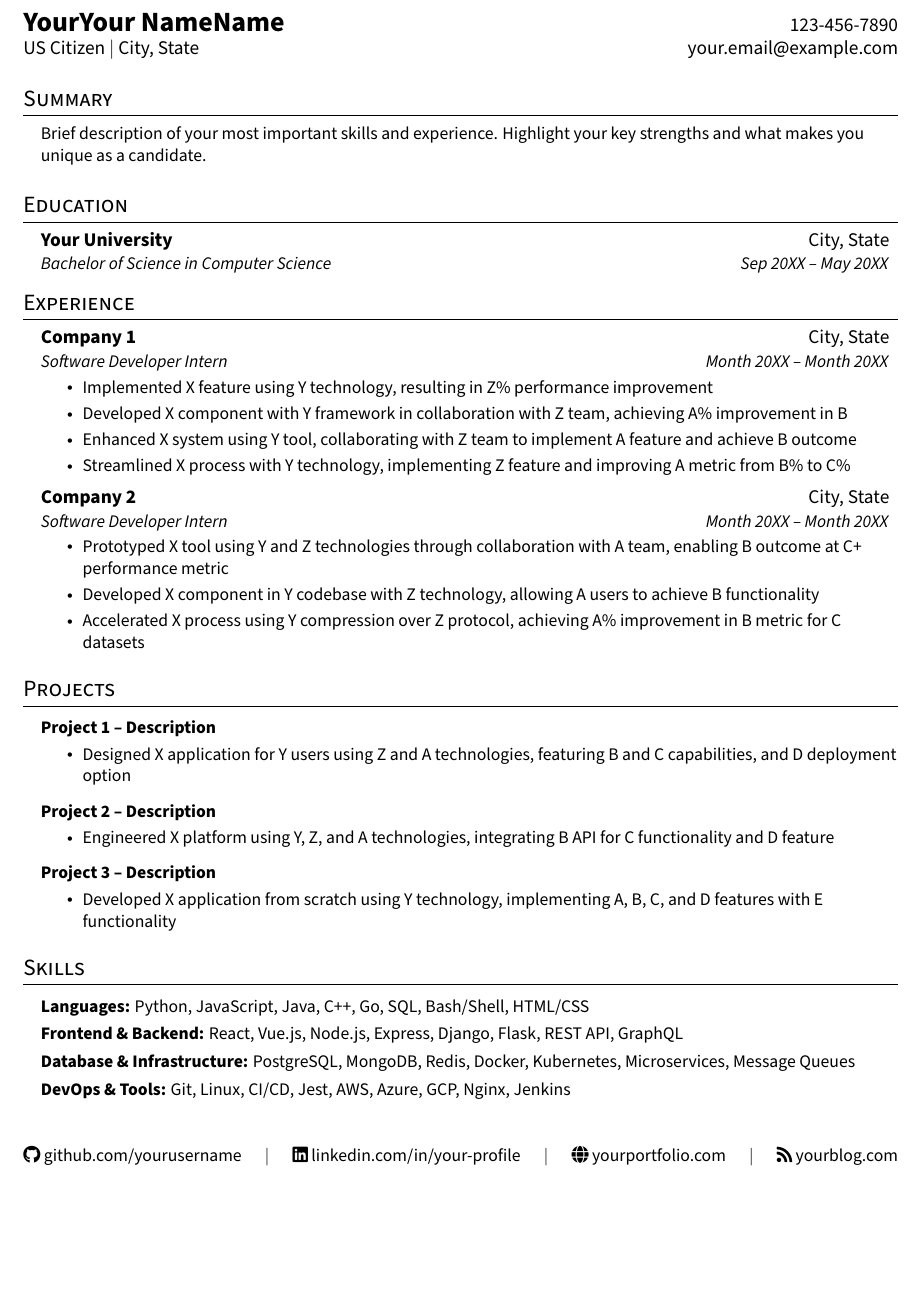
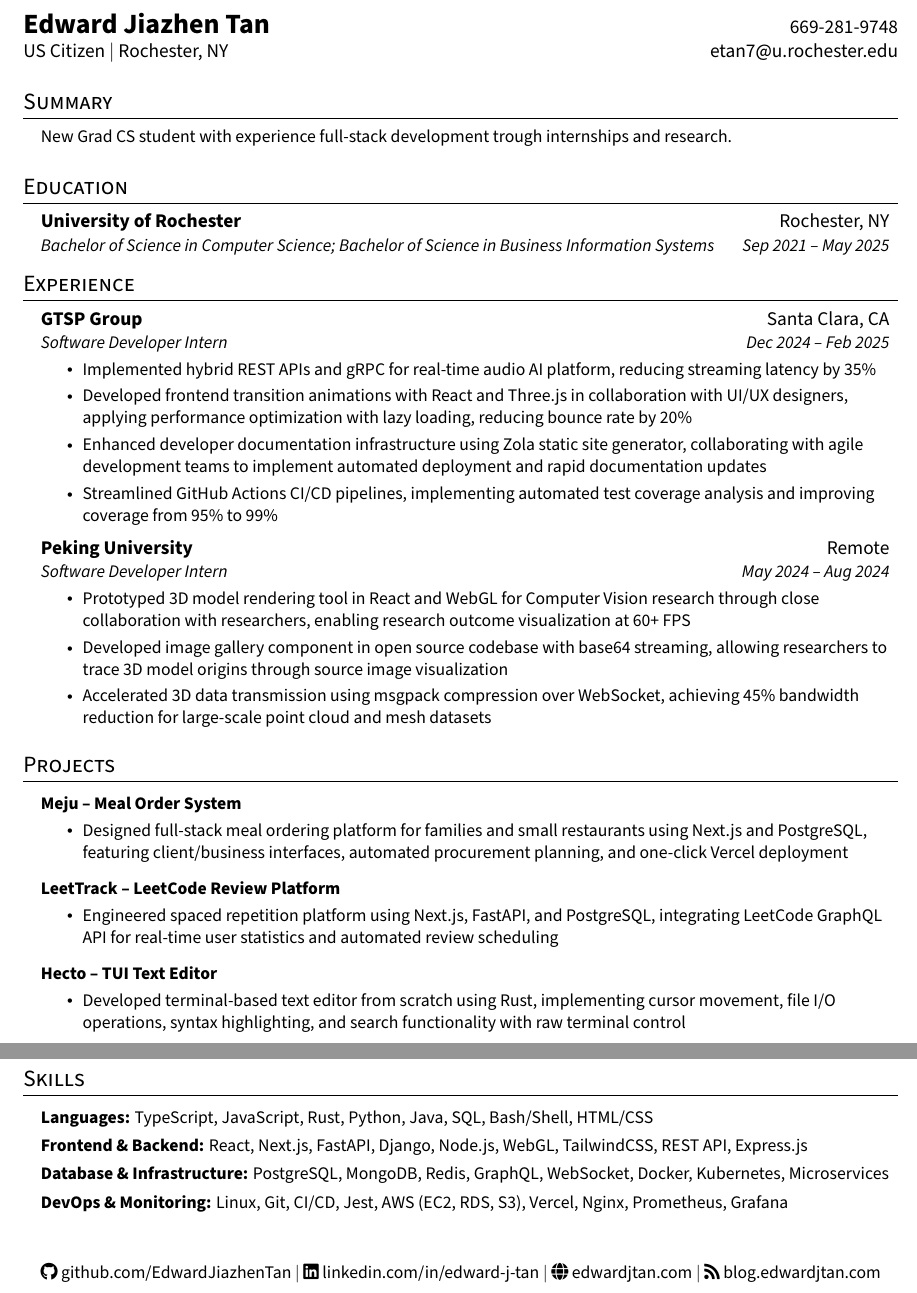
Before and after one commit to EdwardJiazhenTan/LatexResume, a LaTeX CV (resume.tex): part of the page before the commit and two parts of pages 1 and 2 of 2 after it, the two joined at a grey line, cut at the place of the change, the shorter picture padded with empty space. Compiled offline with pdfLaTeX.

Commit message:
update my content

```diff
--- a/resume.tex
+++ b/resume.tex
@@ -119,15 +119,15 @@
 
 %----------HEADING-----------------
 \begin{tabular*}{\textwidth}{l@{\extracolsep{\fill}}r}
-  \textbf{\Large YourYour NameName} & 123-456-7890 \\
-  US Citizen $|$ City, State & \href{mailto:your.email@example.com}{your.email@example.com} \\
+  \textbf{\Large Edward Jiazhen Tan} & 669-281-9748 \\
+  US Citizen $|$ Rochester, NY & \href{mailto:etan7@u.rochester.edu}{etan7@u.rochester.edu} \\
 \end{tabular*}
 
 
 %-----------SUMMARY-----------
 \section{Summary}
   \begin{itemize}[leftmargin=0.15in, label={}]
-    \small{\item{Brief description of your most important skills and experience. Highlight your key strengths and what makes you unique as a candidate.}}
+    \small{\item{New Grad CS student with experience full-stack development trough internships and research.}}
   \end{itemize}
 
 
@@ -136,8 +136,8 @@
   \resumeSubHeadingListStart
 
     \resumeSubheading
-      {Your University}{City, State}
-      {Bachelor of Science in Computer Science}{Sep 20XX -- May 20XX}
+      {University of Rochester}{Rochester, NY}
+      {Bachelor of Science in Computer Science; Bachelor of Science in Business Information Systems}{Sep 2021 -- May 2025}
 
   \resumeSubHeadingListEnd
 
@@ -147,31 +147,31 @@
 
 
 \resumeSubheading
-  {Company 1}{City, State}
-  {Software Developer Intern}{Month 20XX -- Month 20XX}
+  {GTSP Group}{Santa Clara, CA}
+  {Software Developer Intern}{Dec 2024 -- Feb 2025}
   \resumeItemListStart
 
-    \resumeItem{Implemented X feature using Y technology, resulting in Z\% performance improvement}
+    \resumeItem{Implemented hybrid REST APIs and gRPC for real-time audio AI platform, reducing streaming latency by 35\%}
 
-    \resumeItem{Developed X component with Y framework in collaboration with Z team, achieving A\% improvement in B}
+    \resumeItem{Developed frontend transition animations with React and Three.js in collaboration with UI/UX designers, applying performance optimization with lazy loading, reducing bounce rate by 20\%}
 
-    \resumeItem{Enhanced X system using Y tool, collaborating with Z team to implement A feature and achieve B outcome}
+    \resumeItem{Enhanced developer documentation infrastructure using Zola static site generator, collaborating with agile development teams to implement automated deployment and rapid documentation updates}
 
-    \resumeItem{Streamlined X process with Y technology, implementing Z feature and improving A metric from B\% to C\%}
+    \resumeItem{Streamlined GitHub Actions CI/CD pipelines, implementing automated test coverage analysis and improving coverage from 95\% to 99\%}
 
   \resumeItemListEnd
 
 
 \resumeSubheading
-  {Company 2}{City, State}
-  {Software Developer Intern}{Month 20XX -- Month 20XX}
+  {Peking University}{Remote}
+  {Software Developer Intern}{May 2024 -- Aug 2024}
   \resumeItemListStart
 
-    \resumeItem{Prototyped X tool using Y and Z technologies through collaboration with A team, enabling B outcome at C+ performance metric}
+    \resumeItem{Prototyped 3D model rendering tool in React and WebGL for Computer Vision research through close collaboration with researchers, enabling research outcome visualization at 60+ FPS}
 
-    \resumeItem{Developed X component in Y codebase with Z technology, allowing A users to achieve B functionality}
+    \resumeItem{Developed image gallery component in open source codebase with base64 streaming, allowing researchers to trace 3D model origins through source image visualization}
 
-    \resumeItem{Accelerated X process using Y compression over Z protocol, achieving A\% improvement in B metric for C datasets}
+    \resumeItem{Accelerated 3D data transmission using msgpack compression over WebSocket, achieving 45\% bandwidth reduction for large-scale point cloud and mesh datasets}
 
   \resumeItemListEnd
 
@@ -183,21 +183,21 @@
     \resumeSubHeadingListStart
 
       \resumeProjectHeading
-          {\textbf{Project 1 -- Description}}{\href{}{}}
+          {\textbf{Meju -- Meal Order System}}{\href{}{}}
           \resumeItemListStart
-            \resumeItem{Designed X application for Y users using Z and A technologies, featuring B and C capabilities, and D deployment option}
+            \resumeItem{Designed full-stack meal ordering platform for families and small restaurants using Next.js and PostgreSQL, featuring client/business interfaces, automated procurement planning, and one-click Vercel deployment}
           \resumeItemListEnd
 
       \resumeProjectHeading
-          {\textbf{Project 2 -- Description}}{\href{}{}}
+          {\textbf{LeetTrack -- LeetCode Review Platform}}{\href{}{}}
           \resumeItemListStart
-            \resumeItem{Engineered X platform using Y, Z, and A technologies, integrating B API for C functionality and D feature}
+            \resumeItem{Engineered spaced repetition platform using Next.js, FastAPI, and PostgreSQL, integrating LeetCode GraphQL API for real-time user statistics and automated review scheduling}
           \resumeItemListEnd
 
       \resumeProjectHeading
-          {\textbf{Project 3 -- Description}}{\href{}{}}
+          {\textbf{Hecto -- TUI Text Editor}}{\href{}{}}
           \resumeItemListStart
-            \resumeItem{Developed X application from scratch using Y technology, implementing A, B, C, and D features with E functionality}
+            \resumeItem{Developed terminal-based text editor from scratch using Rust, implementing cursor movement, file I/O operations, syntax highlighting, and search functionality with raw terminal control}
           \resumeItemListEnd
 
     \resumeSubHeadingListEnd
@@ -209,7 +209,7 @@
 
     \item
     \begin{tabular*}{0.97\textwidth}[t]{l@{\extracolsep{\fill}}r}
-      \textbf{\small Languages:} \small Python, JavaScript, Java, C++, Go, SQL, Bash/Shell, HTML/CSS& \\
+      \textbf{\small Languages:} \small TypeScript, JavaScript, Rust, Python, Java, SQL, Bash/Shell, HTML/CSS& \\
     \end{tabular*}\vspace{-7pt}
 
 
@@ -217,7 +217,7 @@
 
     \item
     \begin{tabular*}{0.97\textwidth}[t]{l@{\extracolsep{\fill}}r}
-      \textbf{\small Frontend \& Backend:} \small React, Vue.js, Node.js, Express, Django, Flask, REST API, GraphQL& \\
+      \textbf{\small Frontend \& Backend:} \small React, Next.js, FastAPI, Django, Node.js, WebGL, TailwindCSS, REST API, Express.js& \\
     \end{tabular*}\vspace{-7pt}
 
 
@@ -225,7 +225,7 @@
 
     \item
     \begin{tabular*}{0.97\textwidth}[t]{l@{\extracolsep{\fill}}r}
-      \textbf{\small Database \& Infrastructure:} \small PostgreSQL, MongoDB, Redis, Docker, Kubernetes, Microservices, Message Queues& \\
+      \textbf{\small Database \& Infrastructure:} \small PostgreSQL, MongoDB, Redis, GraphQL, WebSocket, Docker, Kubernetes, Microservices& \\
     \end{tabular*}\vspace{-7pt}
 
 
@@ -233,7 +233,7 @@
 
     \item
     \begin{tabular*}{0.97\textwidth}[t]{l@{\extracolsep{\fill}}r}
-      \textbf{\small DevOps \& Tools:} \small Git, Linux, CI/CD, Jest, AWS, Azure, GCP, Nginx, Jenkins& \\
+      \textbf{\small DevOps \& Monitoring:} \small Linux, Git, CI/CD, Jest, AWS (EC2, RDS, S3), Vercel, Nginx, Prometheus, Grafana& \\
     \end{tabular*}\vspace{-7pt}
 
 
@@ -243,10 +243,10 @@
 \vspace{10pt}
 \begin{center}
   \small
-  \faGithub\ \href{https://github.com/yourusername}{github.com/yourusername} \hspace{10pt} $|$ \hspace{10pt}
-  \faLinkedin\ \href{https://linkedin.com/in/your-profile}{linkedin.com/in/your-profile} \hspace{10pt} $|$ \hspace{10pt}
-  \faGlobe\ \href{https://yourportfolio.com}{yourportfolio.com} \hspace{10pt} $|$ \hspace{10pt}
-  \faRss\ \href{https://yourblog.com}{yourblog.com}
+  \faGithub\ \href{https://github.com/EdwardJiazhenTan}{github.com/EdwardJiazhenTan} $|$
+  \faLinkedin\ \href{https://linkedin.com/in/edward-j-tan}{linkedin.com/in/edward-j-tan} $|$
+  \faGlobe\ \href{https://edwardjtan.com}{edwardjtan.com} $|$
+  \faRss\ \href{https://blog.edwardjtan.com}{blog.edwardjtan.com}
 \end{center}
 
 \end{document}
```
Also changed, not shown: resume_data.yaml (+37 -37 lines), resume_template.tex (+3 -3 lines).
